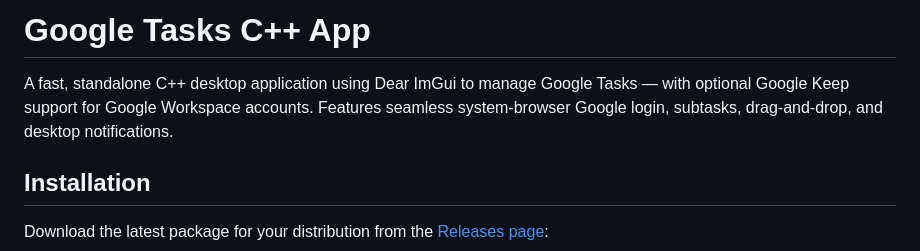
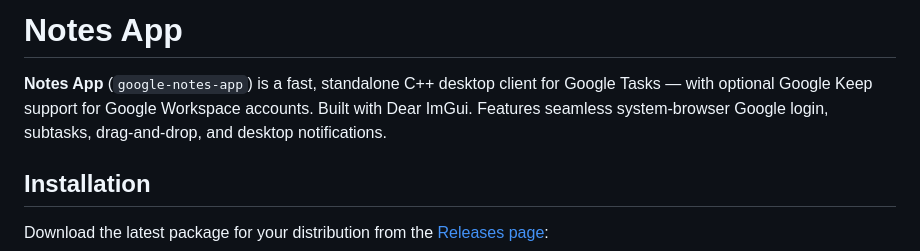
Before and after one commit to jack-mcmurdo/google_tasks_imgui, a Markdown page: README.md, the part around the change. Rendered like a GitHub page.

Commit message:
Retitle README to Notes App
Co-Authored-By: Claude Fable 5 <noreply@anthropic.com>

```diff
--- a/README.md
+++ b/README.md
@@ -1,8 +1,9 @@
-# Google Tasks C++ App
+# Notes App
 
-A fast, standalone C++ desktop application using Dear ImGui to manage Google Tasks —
-with optional Google Keep support for Google Workspace accounts. Features seamless
-system-browser Google login, subtasks, drag-and-drop, and desktop notifications.
+**Notes App** (`google-notes-app`) is a fast, standalone C++ desktop client for
+Google Tasks — with optional Google Keep support for Google Workspace accounts.
+Built with Dear ImGui. Features seamless system-browser Google login, subtasks,
+drag-and-drop, and desktop notifications.
 
 ## Installation
 
```
